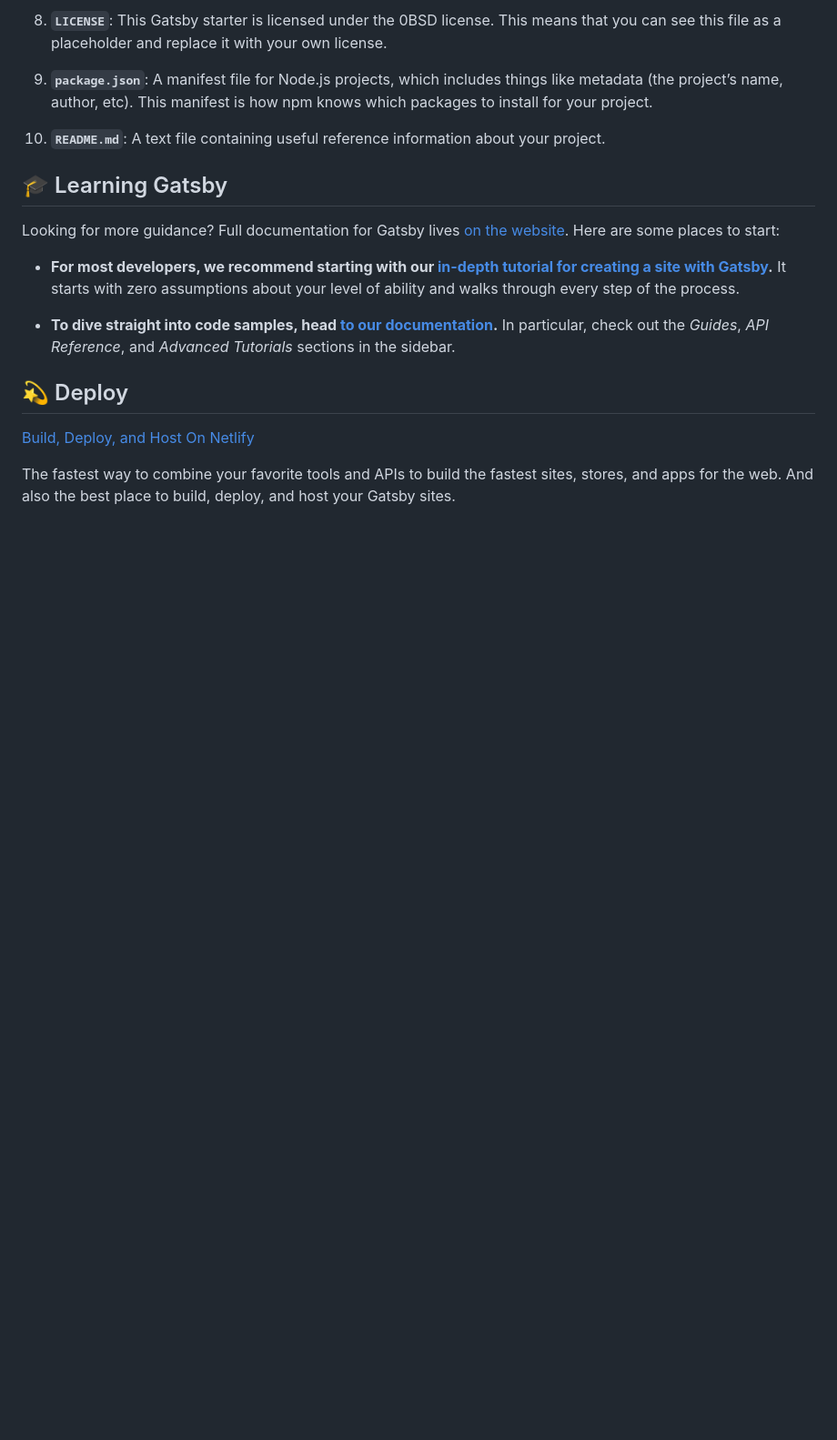
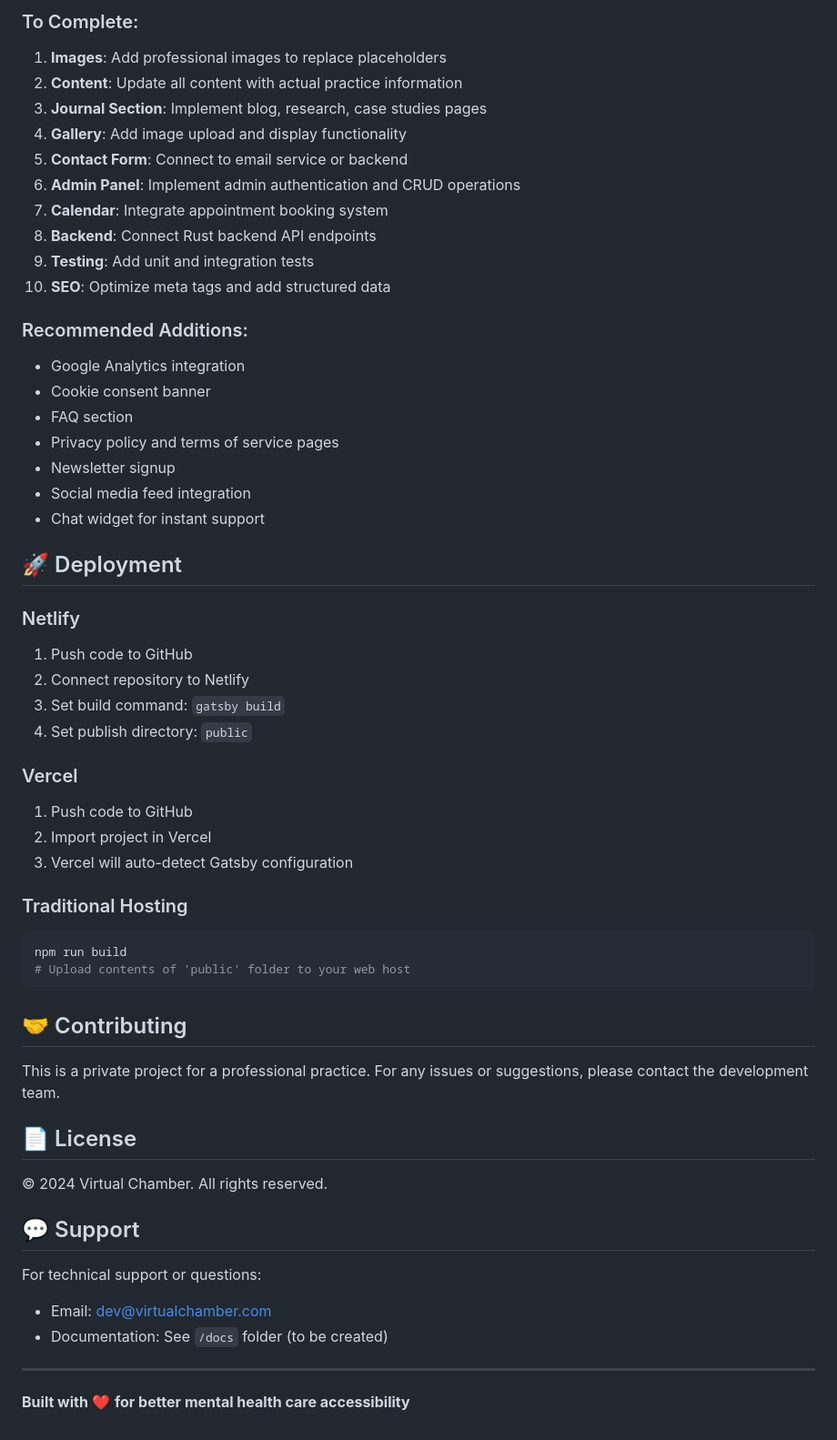
Before and after one commit to saadmansakib47/Jubilee, a Markdown page: README.md, the part around one of its changes. Shown at 91% size. GitHub-like rendering; blank space fills up the shorter version.

````diff
--- a/README.md
+++ b/README.md
@@ -78,22 +161,58 @@ A quick look at the top-level files and directories you'll see in a typical Gats
 
-1.  **`LICENSE`**: This Gatsby starter is licensed under the 0BSD license. This means that you can see this file as a placeholder and replace it with your own license.
+### To Complete:
+1. **Images**: Add professional images to replace placeholders
+2. **Content**: Update all content with actual practice information
+3. **Journal Section**: Implement blog, research, case studies pages
+4. **Gallery**: Add image upload and display functionality
+5. **Contact Form**: Connect to email service or backend
+6. **Admin Panel**: Implement admin authentication and CRUD operations
+7. **Calendar**: Integrate appointment booking system
+8. **Backend**: Connect Rust backend API endpoints
+9. **Testing**: Add unit and integration tests
+10. **SEO**: Optimize meta tags and add structured data
 
-1.  **`package.json`**: A manifest file for Node.js projects, which includes things like metadata (the project’s name, author, etc). This manifest is how npm knows which packages to install for your project.
+### Recommended Additions:
+- Google Analytics integration
+- Cookie consent banner
+- FAQ section
+- Privacy policy and terms of service pages
+- Newsletter signup
+- Social media feed integration
+- Chat widget for instant support
 
-1.  **`README.md`**: A text file containing useful reference information about your project.
+## 🚀 Deployment
 
-## 🎓 Learning Gatsby
+### Netlify
+1. Push code to GitHub
+2. Connect repository to Netlify
+3. Set build command: `gatsby build`
+4. Set publish directory: `public`
 
-Looking for more guidance? Full documentation for Gatsby lives [on the website](https://www.gatsbyjs.com/). Here are some places to start:
+### Vercel
+1. Push code to GitHub
+2. Import project in Vercel
+3. Vercel will auto-detect Gatsby configuration
 
-- **For most developers, we recommend starting with our [in-depth tutorial for creating a site with Gatsby](https://www.gatsbyjs.com/docs/tutorial/getting-started/).** It starts with zero assumptions about your level of ability and walks through every step of the process.
+### Traditional Hosting
+```bash
+npm run build
+# Upload contents of 'public' folder to your web host
+```
 
-- **To dive straight into code samples, head [to our documentation](https://www.gatsbyjs.com/docs/).** In particular, check out the _Guides_, _API Reference_, and _Advanced Tutorials_ sections in the sidebar.
+## 🤝 Contributing
 
-## 💫 Deploy
+This is a private project for a professional practice. For any issues or suggestions, please contact the development team.
 
-[Build, Deploy, and Host On Netlify](https://netlify.com)
+## 📄 License
 
-The fastest way to combine your favorite tools and APIs to build the fastest sites, stores, and apps for the web. And also the best place to build, deploy, and host your Gatsby sites.
+© 2024 Virtual Chamber. All rights reserved.
 
-<!-- AUTO-GENERATED-CONTENT:END -->
+## 💬 Support
+
+For technical support or questions:
+- Email: dev@virtualchamber.com
+- Documentation: See `/docs` folder (to be created)
+
+---
+
+**Built with** ❤️ **for better mental health care accessibility**
````
Also changed, not shown: other parts of README.md (+134 -51 lines).
